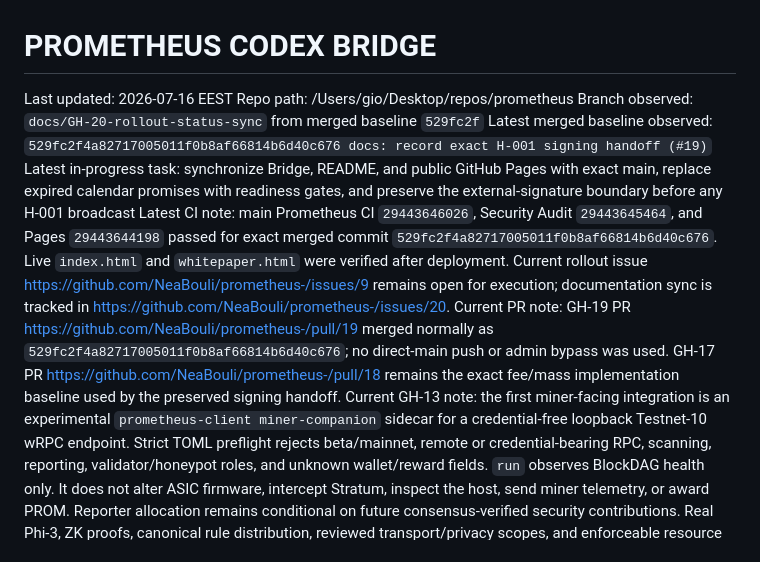
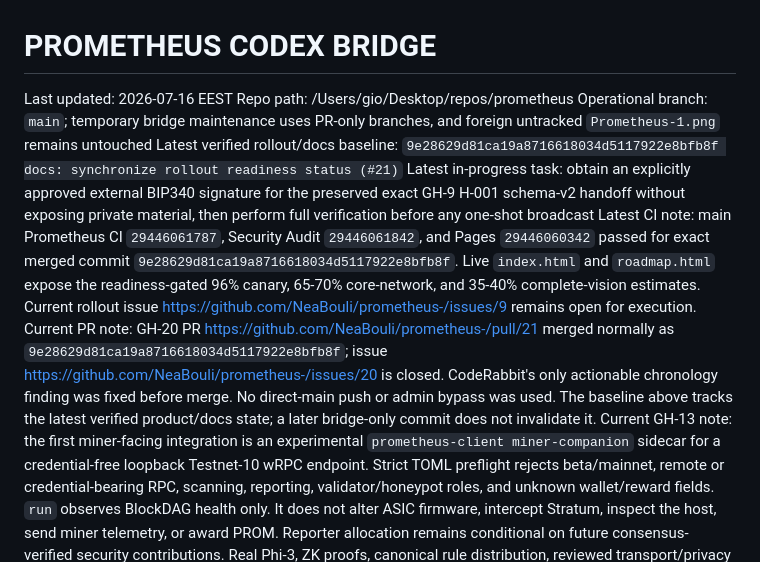
Before and after one commit to NeaBouli/prometheus-, a Markdown page: docs/agent-bridge/CODEX_BRIDGE.md, the part around the change. Drawn GitHub-style.

```diff
--- a/docs/agent-bridge/CODEX_BRIDGE.md
+++ b/docs/agent-bridge/CODEX_BRIDGE.md
@@ -2,11 +2,11 @@
 
 Last updated: 2026-07-16 EEST
 Repo path: /Users/gio/Desktop/repos/prometheus
-Branch observed: `docs/GH-20-rollout-status-sync` from merged baseline `529fc2f`
-Latest merged baseline observed: `529fc2f4a82717005011f0b8af66814b6d40c676 docs: record exact H-001 signing handoff (#19)`
-Latest in-progress task: synchronize Bridge, README, and public GitHub Pages with exact main, replace expired calendar promises with readiness gates, and preserve the external-signature boundary before any H-001 broadcast
-Latest CI note: main Prometheus CI `29443646026`, Security Audit `29443645464`, and Pages `29443644198` passed for exact merged commit `529fc2f4a82717005011f0b8af66814b6d40c676`. Live `index.html` and `whitepaper.html` were verified after deployment. Current rollout issue https://github.com/NeaBouli/prometheus-/issues/9 remains open for execution; documentation sync is tracked in https://github.com/NeaBouli/prometheus-/issues/20.
-Current PR note: GH-19 PR https://github.com/NeaBouli/prometheus-/pull/19 merged normally as `529fc2f4a82717005011f0b8af66814b6d40c676`; no direct-main push or admin bypass was used. GH-17 PR https://github.com/NeaBouli/prometheus-/pull/18 remains the exact fee/mass implementation baseline used by the preserved signing handoff.
+Operational branch: `main`; temporary bridge maintenance uses PR-only branches, and foreign untracked `Prometheus-1.png` remains untouched
+Latest verified rollout/docs baseline: `9e28629d81ca19a8716618034d5117922e8bfb8f docs: synchronize rollout readiness status (#21)`
+Latest in-progress task: obtain an explicitly approved external BIP340 signature for the preserved exact GH-9 H-001 schema-v2 handoff without exposing private material, then perform full verification before any one-shot broadcast
+Latest CI note: main Prometheus CI `29446061787`, Security Audit `29446061842`, and Pages `29446060342` passed for exact merged commit `9e28629d81ca19a8716618034d5117922e8bfb8f`. Live `index.html` and `roadmap.html` expose the readiness-gated 96% canary, 65-70% core-network, and 35-40% complete-vision estimates. Current rollout issue https://github.com/NeaBouli/prometheus-/issues/9 remains open for execution.
+Current PR note: GH-20 PR https://github.com/NeaBouli/prometheus-/pull/21 merged normally as `9e28629d81ca19a8716618034d5117922e8bfb8f`; issue https://github.com/NeaBouli/prometheus-/issues/20 is closed. CodeRabbit's only actionable chronology finding was fixed before merge. No direct-main push or admin bypass was used. The baseline above tracks the latest verified product/docs state; a later bridge-only commit does not invalidate it.
 Current GH-13 note: the first miner-facing integration is an experimental `prometheus-client miner-companion` sidecar for a credential-free loopback Testnet-10 wRPC endpoint. Strict TOML preflight rejects beta/mainnet, remote or credential-bearing RPC, scanning, reporting, validator/honeypot roles, and unknown wallet/reward fields. `run` observes BlockDAG health only. It does not alter ASIC firmware, intercept Stratum, inspect the host, send miner telemetry, or award PROM. Reporter allocation remains conditional on future consensus-verified security contributions. Real Phi-3, ZK proofs, canonical rule distribution, reviewed transport/privacy scopes, and enforceable resource controls remain required before production expansion.
 Current GH-13 verification: 153 workspace tests pass with two intentional live-test ignores; Rustfmt, warning-free workspace Clippy, Memory Integrity, six Autodidactic tests, Pages/JSON-LD, YAML parsing, checksum-verified Actionlint v1.7.12, Cargo Audit with no vulnerabilities, staged-diff Gitleaks v8.30.1, CLI failure redaction, and independent Terra/Spark reviews pass. All PR contexts and the exact merge-commit CI/Security/Pages runs passed; live Pages contains the merged miner-companion, Stratum/wRPC, privacy, and reward-boundary wording. GH-13 is accepted.
 Latest workflow-helper note: `scripts/autodidactic.py` is hardened for padded Markdown table cells and in-progress task completion. `scripts/test_autodidactic.py` is wired into CI and passed locally plus remotely for `9a1ac59`.
```
Also changed, not shown: docs/agent-bridge/ACTION_LOG.md (+4 -0 lines).
